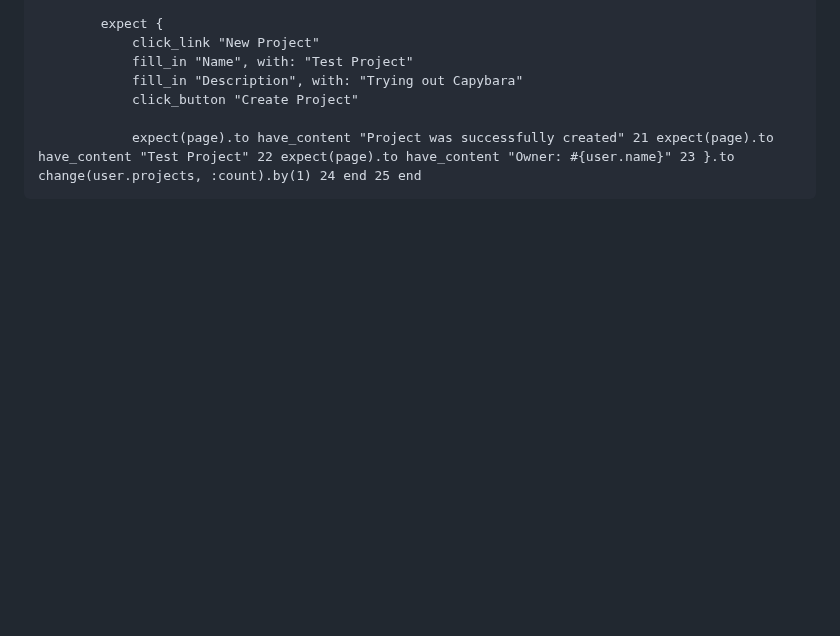
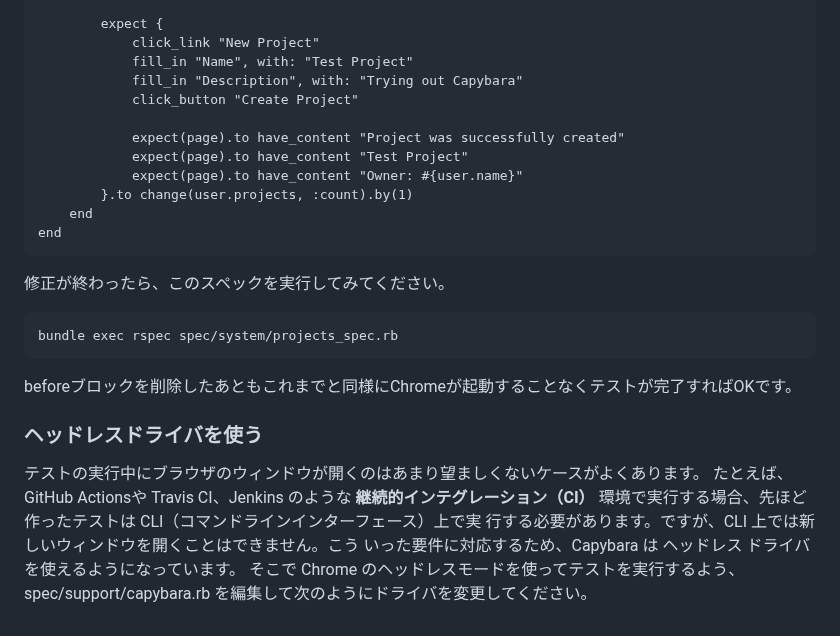
Before and after one commit to futaro0405/knowledge, a Markdown page: note/RSpec/RSpecによるRailsテスト入門.md, the part around the change. Rendered like a GitHub page; blank space fills up the shorter version.

Commit message:
vault backup: 2024-05-21 13:42:49

````diff
--- a/note/RSpec/RSpecによるRailsテスト入門.md
+++ b/note/RSpec/RSpecによるRailsテスト入門.md
@@ -2197,5 +2197,20 @@ RSpec.describe "Projects", type: :system do
 			fill_in "Description", with: "Trying out Capybara"
 			click_button "Create Project"
 
-			expect(page).to have_content "Project was successfully created" 21 expect(page).to have_content "Test Project" 22 expect(page).to have_content "Owner: #{user.name}" 23 }.to change(user.projects, :count).by(1) 24 end 25 end
-```
+			expect(page).to have_content "Project was successfully created"
+			expect(page).to have_content "Test Project"
+			expect(page).to have_content "Owner: #{user.name}"
+		}.to change(user.projects, :count).by(1)
+	end
+end
+```
+
+修正が終わったら、このスペックを実行してみてください。
+```bash
+bundle exec rspec spec/system/projects_spec.rb
+```
+beforeブロックを削除したあともこれまでと同様にChromeが起動することなくテストが完了すればOKです。
+
+### ヘッドレスドライバを使う
+テストの実行中にブラウザのウィンドウが開くのはあまり望ましくないケースがよくあります。
+たとえば、GitHub Actionsや Travis CI、Jenkins のような __継続的インテグレーション（CI）__ 環境で実行する場合、先ほど作ったテストは CLI（コマンドラインインターフェース）上で実 ⾏する必要があります。ですが、CLI 上では新しいウィンドウを開くことはできません。こう いった要件に対応するため、Capybara は ヘッドレス ドライバを使えるようになっています。 そこで Chrome のヘッドレスモードを使ってテストを実⾏するよう、spec/support/capybara.rb を編集して次のようにドライバを変更してください。
````
